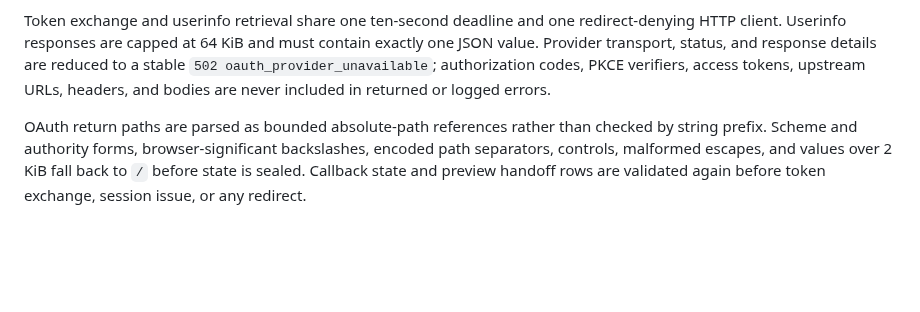
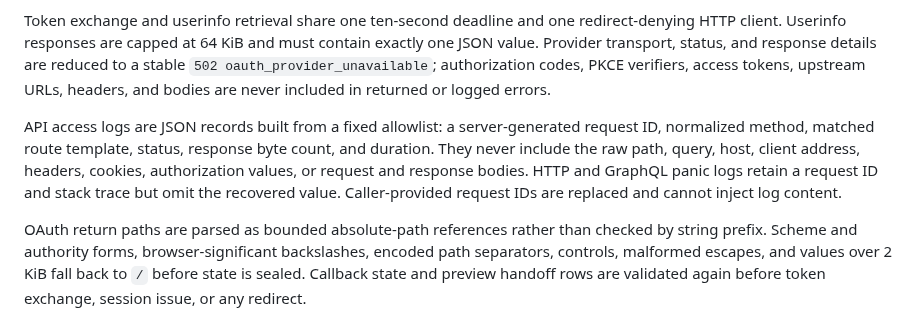
Before and after one commit to do-indeksa/platform, a Markdown page: apps/api/README.md, the part around the change. GitHub-like rendering; blank space fills up the shorter version.

Commit message:
docs(api): define safe request logging

```diff
--- a/apps/api/README.md
+++ b/apps/api/README.md
@@ -53,6 +53,14 @@ are reduced to a stable `502 oauth_provider_unavailable`; authorization codes,
 PKCE verifiers, access tokens, upstream URLs, headers, and bodies are never
 included in returned or logged errors.
 
+API access logs are JSON records built from a fixed allowlist: a server-generated
+request ID, normalized method, matched route template, status, response byte
+count, and duration. They never include the raw path, query, host, client
+address, headers, cookies, authorization values, or request and response bodies.
+HTTP and GraphQL panic logs retain a request ID and stack trace but omit the
+recovered value. Caller-provided request IDs are replaced and cannot inject log
+content.
+
 OAuth return paths are parsed as bounded absolute-path references rather than
 checked by string prefix. Scheme and authority forms, browser-significant
 backslashes, encoded path separators, controls, malformed escapes, and values
```
Also changed, not shown: docs/DEPLOYMENT.md (+4 -0 lines), docs/decisions/0060-allowlist-api-request-logs.md (added, +49 -0 lines).
